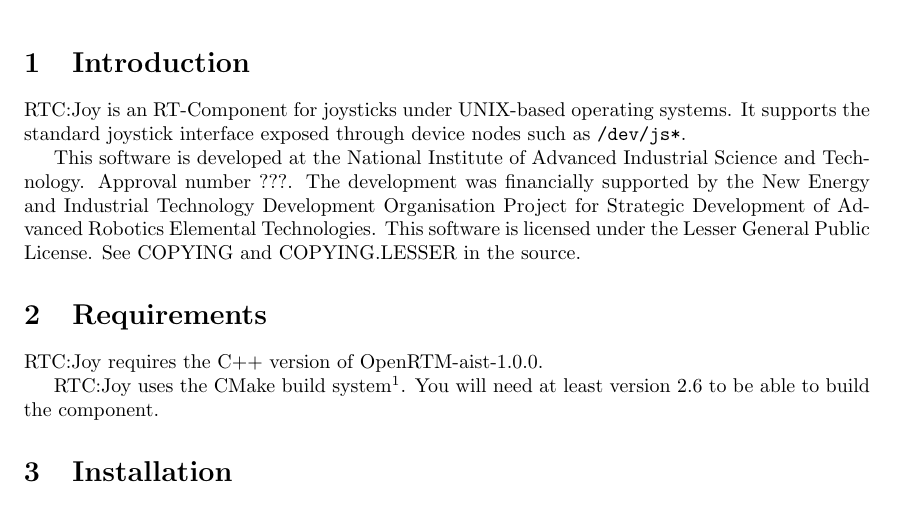
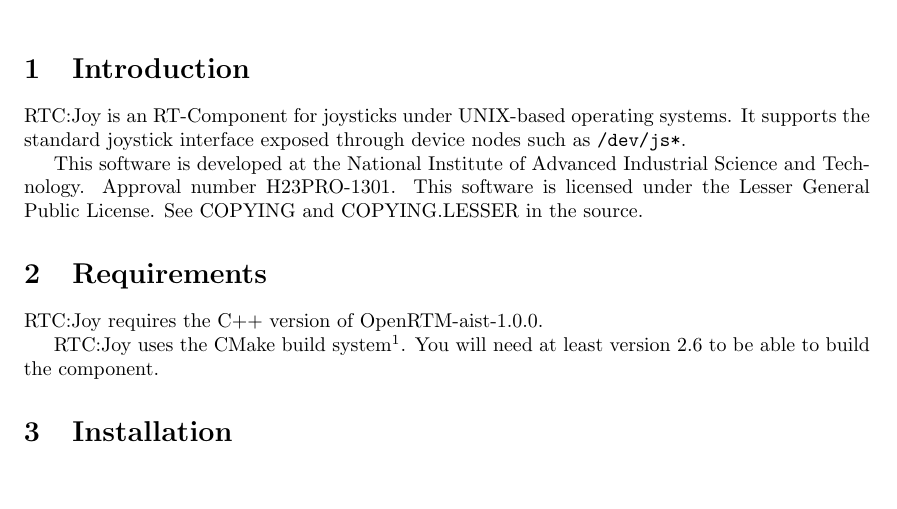
Before and after one commit to gbiggs/rtcjoy, a LaTeX document (doc/manual.tex): part of page 1 of 3, cut so that both start at the same text, the shorter picture padded with empty space. Compiled offline with pdfLaTeX.

Commit message:
Added registration number

```diff
--- a/doc/manual.tex
+++ b/doc/manual.tex
@@ -27,11 +27,9 @@
 \verb|/dev/js*|.
 
 This software is developed at the National Institute of Advanced Industrial
-Science and Technology. Approval number ???. The development was financially
-supported by the New Energy and Industrial Technology Development Organisation
-Project for Strategic Development of Advanced Robotics Elemental Technologies.
-This software is licensed under the Lesser General Public License. See COPYING
-and COPYING.LESSER in the source.
+Science and Technology. Approval number H23PRO-1301. This software is licensed
+under the Lesser General Public License. See COPYING and COPYING.LESSER in the
+source.
 
 \section{Requirements}
 \label{sec:requirements}
```
Also changed, not shown: doc/manual.pdf.
